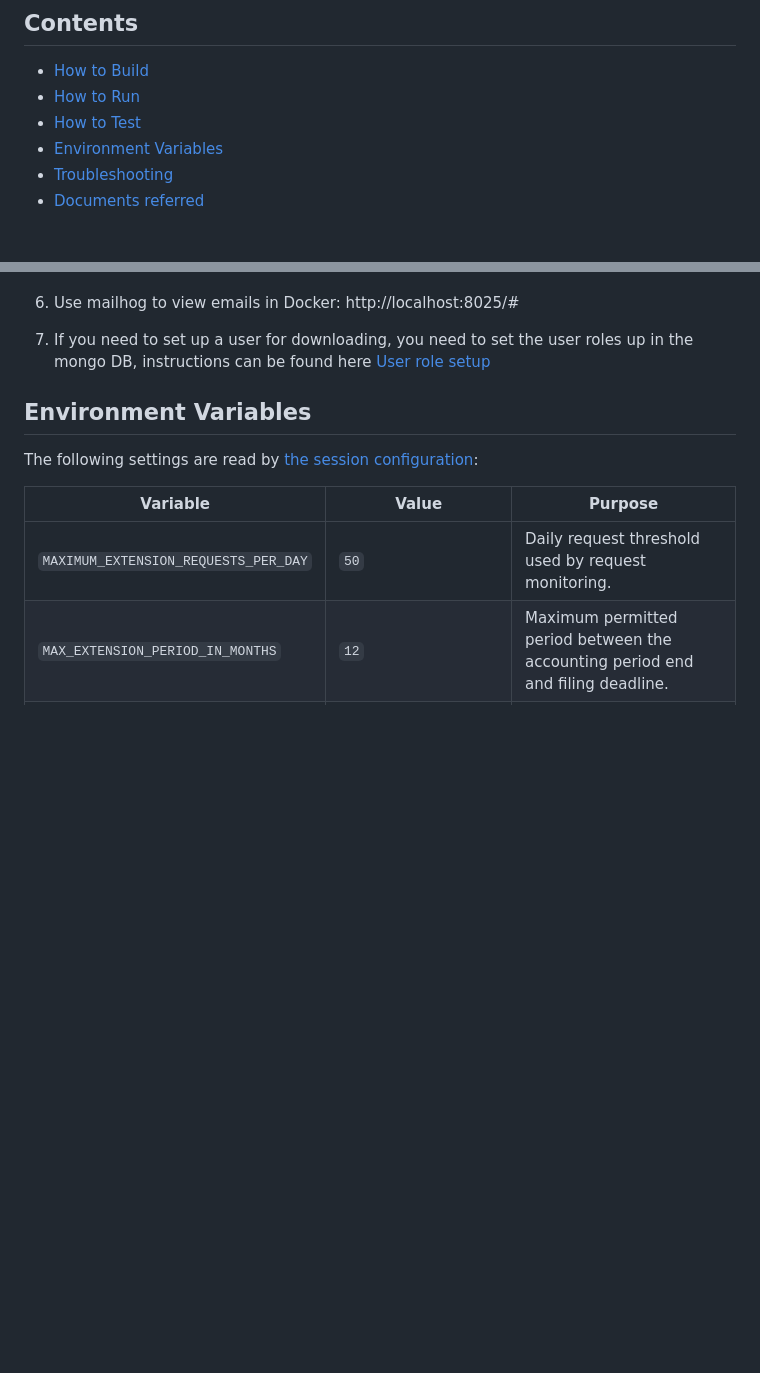
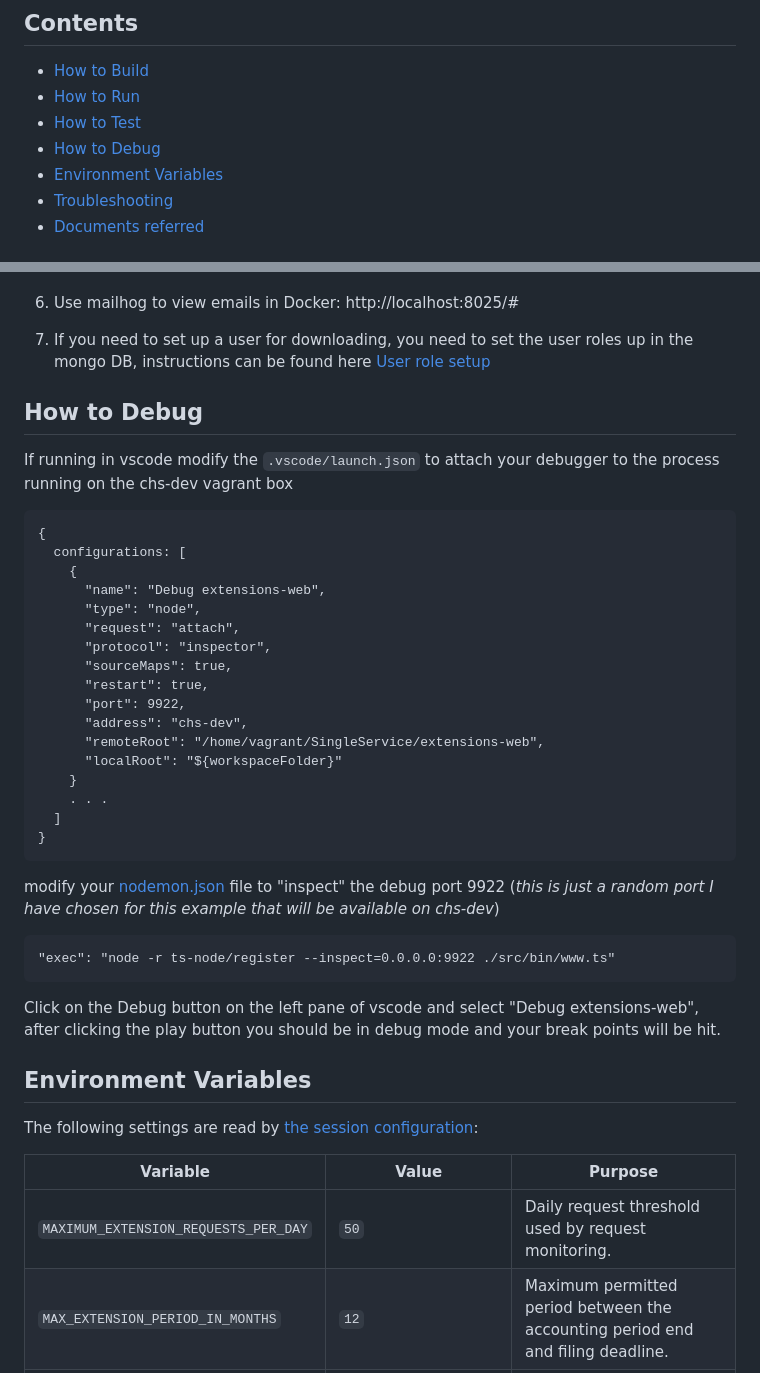
Before and after one commit to companieshouse/extensions-web, a Markdown page: README.md, 2 parts joined by grey strips. Rendered like a GitHub page; blank space fills up the shorter version.

````diff
--- a/README.md
+++ b/README.md
@@ -15,6 +15,7 @@ Please refer [Service Guide](docs/SERVICE_GUIDE.md) to understand the user journ
 - [How to Build](#how-to-build)
 - [How to Run](#how-to-run)
 - [How to Test](#how-to-test)
+- [How to Debug](#how-to-debug)
 - [Environment Variables](#environment-variables)
 - [Troubleshooting](#troubleshooting)
 - [Documents referred](#documents-referred)
@@ -135,6 +136,35 @@ Or alternatively, you should be able to click the link(s) in the emails mentione
 
 7. If you need to set up a user for downloading, you need to set the user roles up in the mongo DB, instructions can be found here [User role setup](https://companieshouse.atlassian.net/wiki/spaces/TTL/pages/1118765578/Upload+Download+for+Extensions+to+File+Service#chs-admin)
 
+## How to Debug
+If running in vscode modify the `.vscode/launch.json` to attach your debugger to the process running on the chs-dev vagrant box
+```
+{
+  configurations: [
+    {
+      "name": "Debug extensions-web",
+      "type": "node",
+      "request": "attach",
+      "protocol": "inspector",
+      "sourceMaps": true,
+      "restart": true,
+      "port": 9922,
+      "address": "chs-dev",
+      "remoteRoot": "/home/vagrant/SingleService/extensions-web",
+      "localRoot": "${workspaceFolder}"
+    }
+    . . .
+  ]
+}
+```
+
+modify your [nodemon.json](./nodemon.json) file to "inspect" the debug port 9922 (_this is just a random port I have chosen for this example that will be available on chs-dev_)
+```
+"exec": "node -r ts-node/register --inspect=0.0.0.0:9922 ./src/bin/www.ts"
+```
+
+Click on the Debug button on the left pane of vscode and select "Debug extensions-web", after clicking the play button you should be in debug mode and your break points will be hit.
+
 ## Environment Variables
 
 The following settings are read by [the session configuration](src/session/config.ts):
````
Also changed, not shown: other parts of README.md (+1 -1 lines), docs/SERVICE_GUIDE.md (line endings or trailing spaces).
